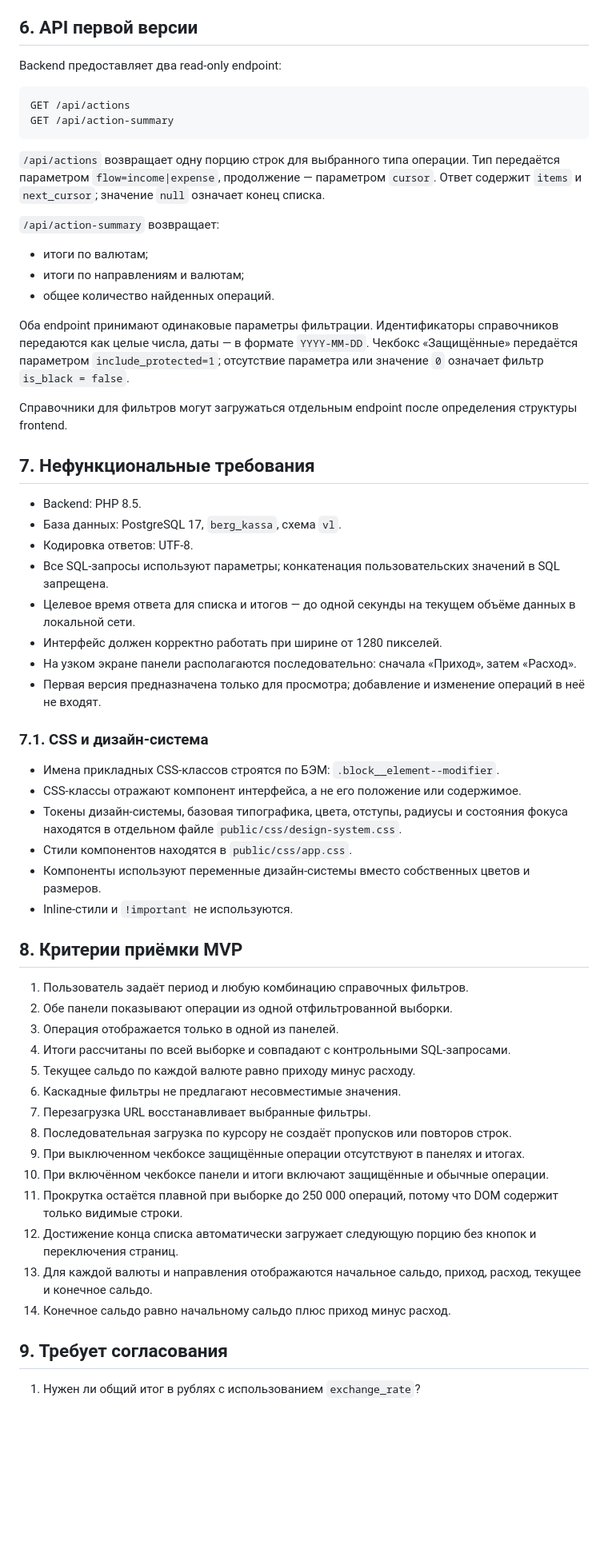
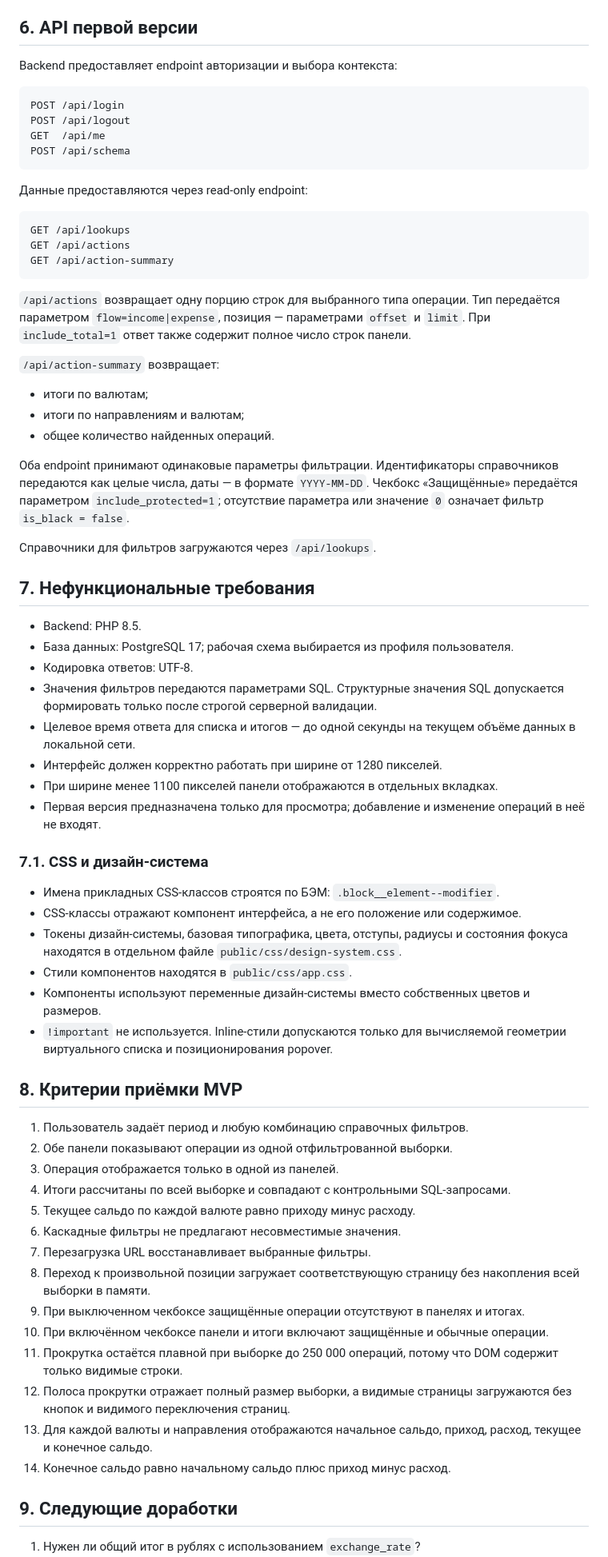
Before and after one commit to debrsky/berg-kassa, a Markdown page: docs/webui-spec.md, the part around one of its changes. Shown at 80% size. GitHub-like rendering; blank space fills up the shorter version.

````diff
--- a/docs/webui-spec.md
+++ b/docs/webui-spec.md
@@ -174,16 +168,26 @@ Backend возвращает операции порциями по 100 стро
 
 ## 6. API первой версии
 
-Backend предоставляет два read-only endpoint:
+Backend предоставляет endpoint авторизации и выбора контекста:
 
 ```text
+POST /api/login
+POST /api/logout
+GET  /api/me
+POST /api/schema
+```
+
+Данные предоставляются через read-only endpoint:
+
+```text
+GET /api/lookups
 GET /api/actions
 GET /api/action-summary
 ```
 
 `/api/actions` возвращает одну порцию строк для выбранного типа операции. Тип
-передаётся параметром `flow=income|expense`, продолжение — параметром `cursor`.
-Ответ содержит `items` и `next_cursor`; значение `null` означает конец списка.
+передаётся параметром `flow=income|expense`, позиция — параметрами `offset` и
+`limit`. При `include_total=1` ответ также содержит полное число строк панели.
 
 `/api/action-summary` возвращает:
 
@@ -196,21 +200,19 @@ GET /api/action-summary
 Чекбокс «Защищённые» передаётся параметром `include_protected=1`; отсутствие
 параметра или значение `0` означает фильтр `is_black = false`.
 
-Справочники для фильтров могут загружаться отдельным endpoint после определения
-структуры frontend.
+Справочники для фильтров загружаются через `/api/lookups`.
 
 ## 7. Нефункциональные требования
 
 - Backend: PHP 8.5.
-- База данных: PostgreSQL 17, `berg_kassa`, схема `vl`.
+- База данных: PostgreSQL 17; рабочая схема выбирается из профиля пользователя.
 - Кодировка ответов: UTF-8.
-- Все SQL-запросы используют параметры; конкатенация пользовательских значений
-  в SQL запрещена.
+- Значения фильтров передаются параметрами SQL. Структурные значения SQL
+  допускается формировать только после строгой серверной валидации.
 - Целевое время ответа для списка и итогов — до одной секунды на текущем объёме
   данных в локальной сети.
 - Интерфейс должен корректно работать при ширине от 1280 пикселей.
-- На узком экране панели располагаются последовательно: сначала «Приход», затем
-  «Расход».
+- При ширине менее 1100 пикселей панели отображаются в отдельных вкладках.
 - Первая версия предназначена только для просмотра; добавление и изменение
   операций в неё не входят.
 
@@ -224,7 +226,8 @@ GET /api/action-summary
 - Стили компонентов находятся в `public/css/app.css`.
 - Компоненты используют переменные дизайн-системы вместо собственных цветов и
   размеров.
-- Inline-стили и `!important` не используются.
+- `!important` не используется. Inline-стили допускаются только для вычисляемой
+  геометрии виртуального списка и позиционирования popover.
 
 ## 8. Критерии приёмки MVP
 
@@ -235,18 +238,19 @@ GET /api/action-summary
 5. Текущее сальдо по каждой валюте равно приходу минус расходу.
 6. Каскадные фильтры не предлагают несовместимые значения.
 7. Перезагрузка URL восстанавливает выбранные фильтры.
-8. Последовательная загрузка по курсору не создаёт пропусков или повторов строк.
+8. Переход к произвольной позиции загружает соответствующую страницу без
+   накопления всей выборки в памяти.
 9. При выключенном чекбоксе защищённые операции отсутствуют в панелях и итогах.
 10. При включённом чекбоксе панели и итоги включают защищённые и обычные
     операции.
 11. Прокрутка остаётся плавной при выборке до 250 000 операций, потому что DOM
     содержит только видимые строки.
-12. Достижение конца списка автоматически загружает следующую порцию без кнопок
-    и переключения страниц.
+12. Полоса прокрутки отражает полный размер выборки, а видимые страницы
+    загружаются без кнопок и видимого переключения страниц.
 13. Для каждой валюты и направления отображаются начальное сальдо, приход,
     расход, текущее и конечное сальдо.
 14. Конечное сальдо равно начальному сальдо плюс приход минус расход.
 
-## 9. Требует согласования
+## 9. Следующие доработки
 
 1. Нужен ли общий итог в рублях с использованием `exchange_rate`?
````
Also changed, not shown: other parts of docs/webui-spec.md (+31 -35 lines).
